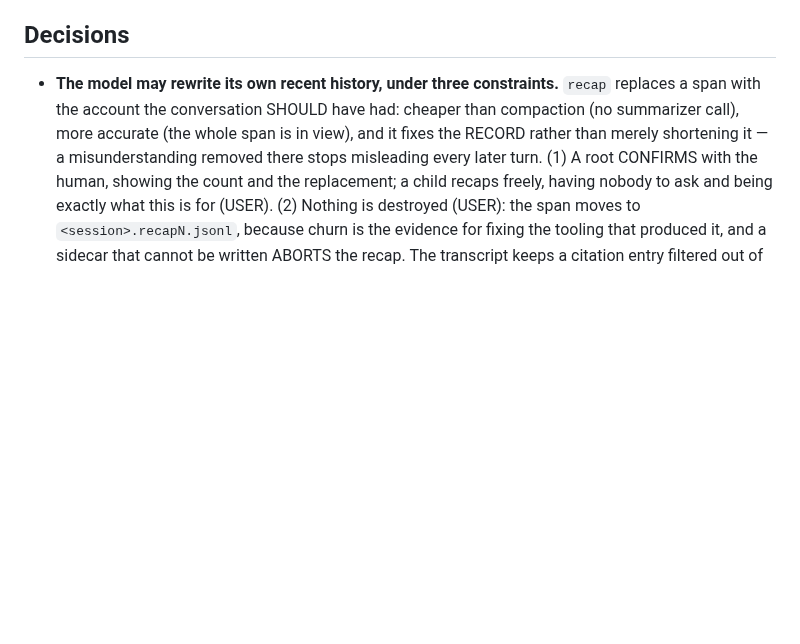
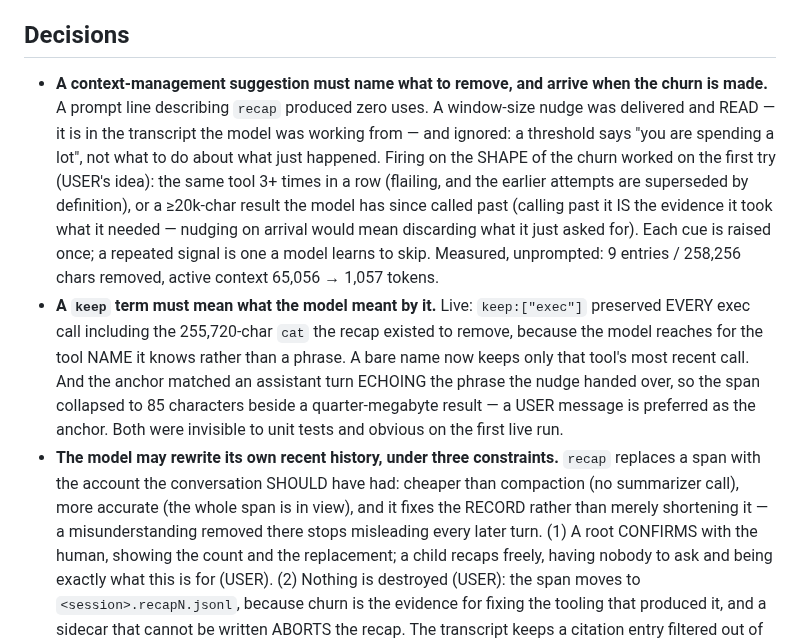
Before and after one commit to IodeSystems/dun, a Markdown page: plan/plan.md, the part around the change. Drawn GitHub-style; blank space fills up the shorter version.

Commit message:
docs(plan): what made recap actually get used
A prompt line did nothing; a window-size nudge was read and ignored; firing on
the SHAPE of the churn worked first try. Plus the two flaws that only a live run
showed: a bare tool name in keep rescued the very result being removed, and the
anchor matched an assistant echo of the phrase the nudge supplied.

Co-Authored-By: Claude Opus 5 (1M context) <noreply@anthropic.com>

```diff
--- a/plan/plan.md
+++ b/plan/plan.md
@@ -388,6 +388,26 @@ isolation forces the split there).
   watching (icebox: configurable timeout, condition now reached).
 
 ## Decisions
+- **A context-management suggestion must name what to remove, and arrive when
+  the churn is made.** A prompt line describing `recap` produced zero uses. A
+  window-size nudge was delivered and READ — it is in the transcript the model
+  was working from — and ignored: a threshold says "you are spending a lot", not
+  what to do about what just happened. Firing on the SHAPE of the churn worked
+  on the first try (USER's idea): the same tool 3+ times in a row (flailing, and
+  the earlier attempts are superseded by definition), or a ≥20k-char result the
+  model has since called past (calling past it IS the evidence it took what it
+  needed — nudging on arrival would mean discarding what it just asked for).
+  Each cue is raised once; a repeated signal is one a model learns to skip.
+  Measured, unprompted: 9 entries / 258,256 chars removed, active context
+  65,056 → 1,057 tokens.
+- **A `keep` term must mean what the model meant by it.** Live: `keep:["exec"]`
+  preserved EVERY exec call including the 255,720-char `cat` the recap existed
+  to remove, because the model reaches for the tool NAME it knows rather than a
+  phrase. A bare name now keeps only that tool's most recent call. And the
+  anchor matched an assistant turn ECHOING the phrase the nudge handed over, so
+  the span collapsed to 85 characters beside a quarter-megabyte result — a USER
+  message is preferred as the anchor. Both were invisible to unit tests and
+  obvious on the first live run.
 - **The model may rewrite its own recent history, under three constraints.**
   `recap` replaces a span with the account the conversation SHOULD have had:
   cheaper than compaction (no summarizer call), more accurate (the whole span is
```
